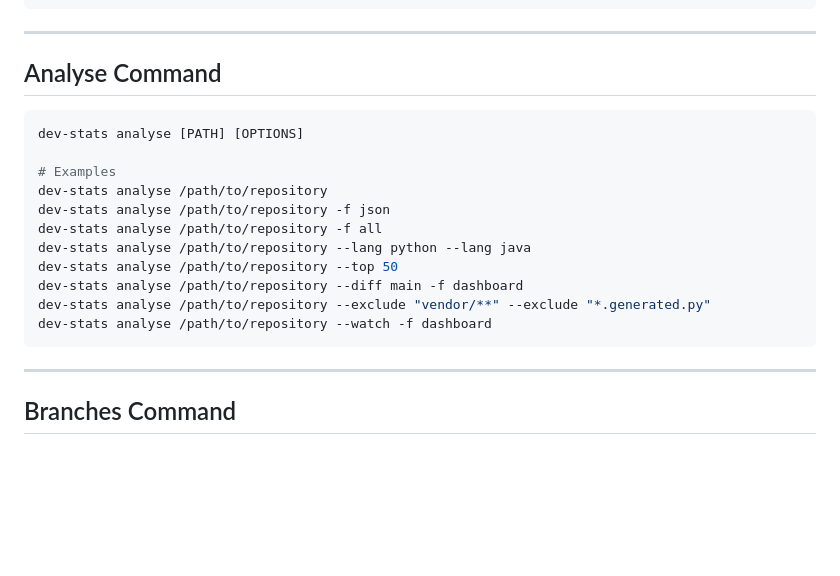
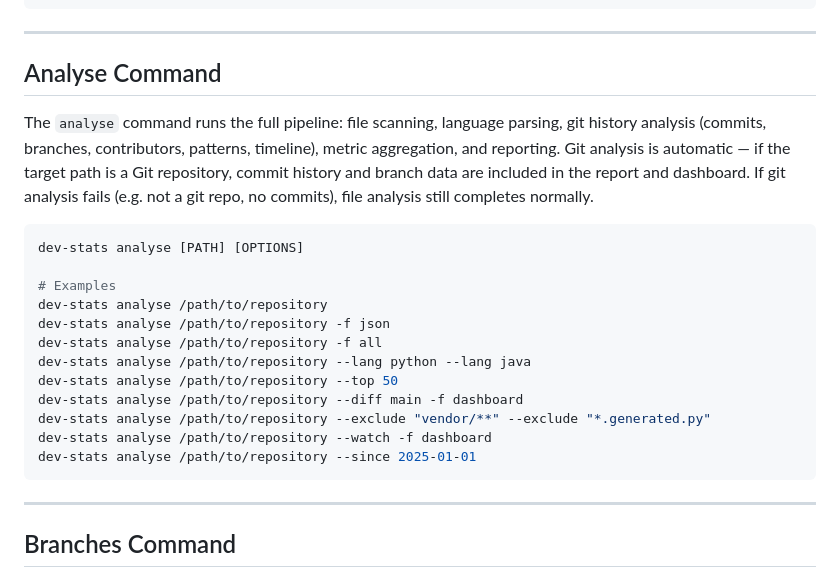
Before and after one commit to filthyhuman/dev-stats, a Markdown page: docs/user_manual.md, the part around the change. Drawn GitHub-style; blank space fills up the shorter version.

````diff
--- a/docs/user_manual.md
+++ b/docs/user_manual.md
@@ -122,6 +122,13 @@ junit_filename             = "dev-stats-report.xml"
 
 ## Analyse Command
 
+The `analyse` command runs the full pipeline: file scanning, language parsing,
+git history analysis (commits, branches, contributors, patterns, timeline),
+metric aggregation, and reporting. Git analysis is automatic — if the target
+path is a Git repository, commit history and branch data are included in the
+report and dashboard. If git analysis fails (e.g. not a git repo, no commits),
+file analysis still completes normally.
+
 ```bash
 dev-stats analyse [PATH] [OPTIONS]
 
@@ -134,6 +141,7 @@ dev-stats analyse /path/to/repository --top 50
 dev-stats analyse /path/to/repository --diff main -f dashboard
 dev-stats analyse /path/to/repository --exclude "vendor/**" --exclude "*.generated.py"
 dev-stats analyse /path/to/repository --watch -f dashboard
+dev-stats analyse /path/to/repository --since 2025-01-01
 ```
 
 ---
````
Also changed, not shown: CHANGELOG.md (+10 -0 lines), README.md (+1 -0 lines).
